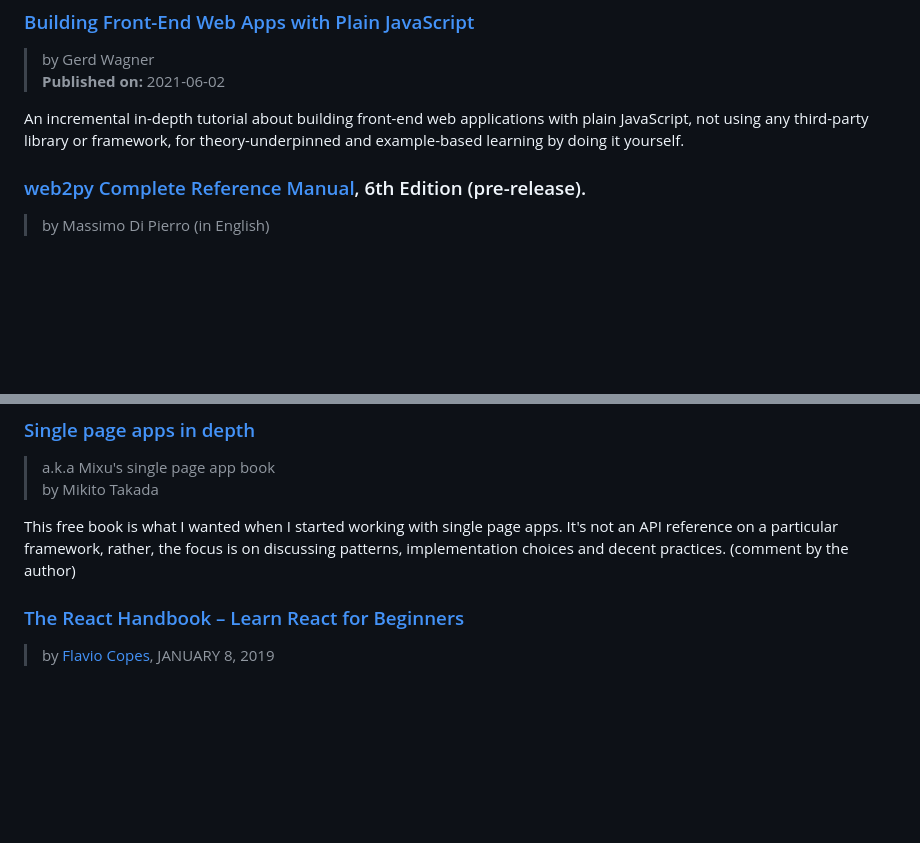
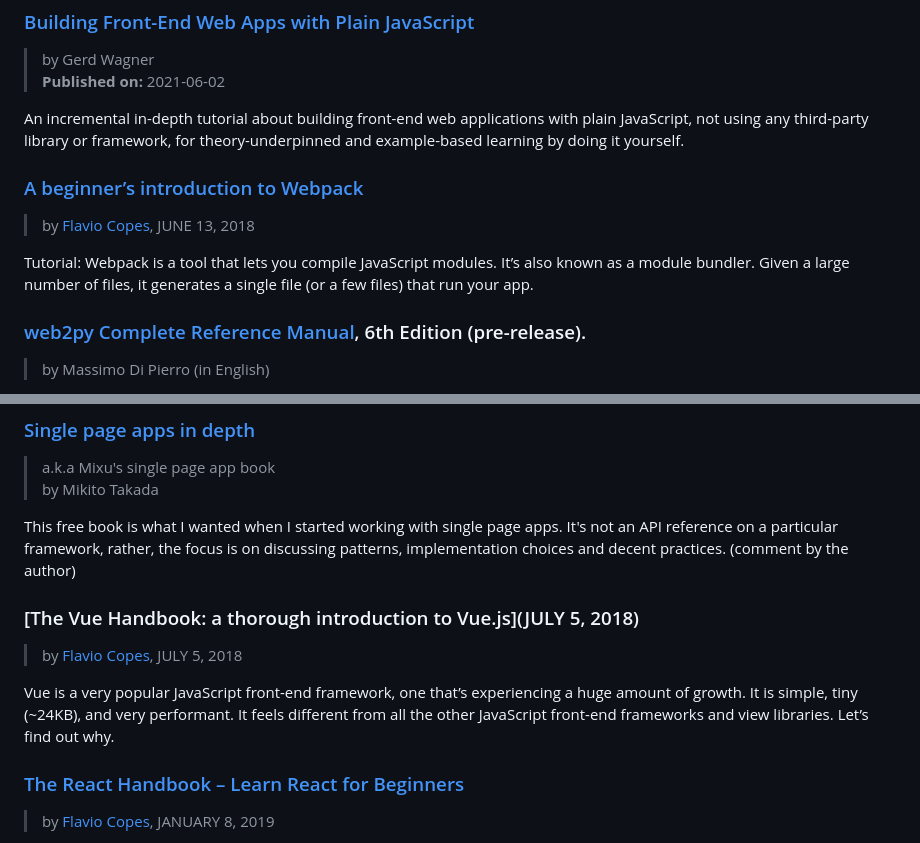
Before and after one commit to dan-carroll/online-development-books, a Markdown page: README.md, 2 parts joined by grey strips. Rendered like a GitHub page; blank space fills up the shorter version.

Commit message:
Update README.md
More updates.

```diff
--- a/README.md
+++ b/README.md
@@ -241,6 +241,11 @@ Introduction (Tutorial) to IndexedDB: IndexedDB is one of the storage capabiliti
 
 An incremental in-depth tutorial about building front-end web applications with plain JavaScript, not using any third-party library or framework, for theory-underpinned and example-based learning by doing it yourself.
 
+### [A beginner’s introduction to Webpack](https://www.freecodecamp.org/news/a-beginners-introduction-to-webpack-2620415e46b3/)
+> by [Flavio Copes](https://www.freecodecamp.org/news/author/flavio/), JUNE 13, 2018
+
+Tutorial: Webpack is a tool that lets you compile JavaScript modules. It’s also known as a module bundler. Given a large number of files, it generates a single file (or a few files) that run your app.
+
 ### [web2py Complete Reference Manual](http://www.web2py.com/book), 6th Edition (pre-release).
 > by Massimo Di Pierro (in English)
 
@@ -251,6 +256,11 @@ I have utilized the [web2py framework](http://www.web2py.com/) in numerous proje
 > by Mikito Takada
 
 This free book is what I wanted when I started working with single page apps. It's not an API reference on a particular framework, rather, the focus is on discussing patterns, implementation choices and decent practices. (comment by the author)
+
+### [The Vue Handbook: a thorough introduction to Vue.js](JULY 5, 2018)
+> by [Flavio Copes](https://www.freecodecamp.org/news/author/flavio/), JULY 5, 2018
+
+Vue is a very popular JavaScript front-end framework, one that’s experiencing a huge amount of growth. It is simple, tiny (~24KB), and very performant. It feels different from all the other JavaScript front-end frameworks and view libraries. Let’s find out why.
 
 ### [The React Handbook – Learn React for Beginners](https://www.freecodecamp.org/news/the-react-handbook-b71c27b0a795/)
 > by [Flavio Copes](https://www.freecodecamp.org/news/author/flavio/), JANUARY 8, 2019
```
